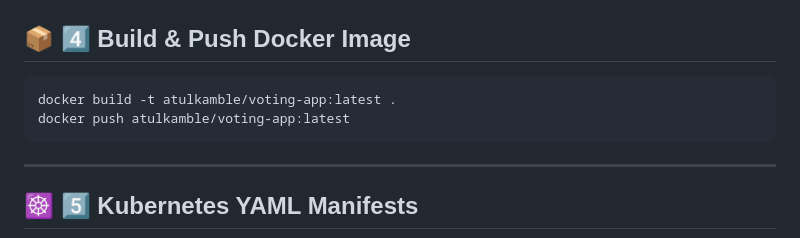
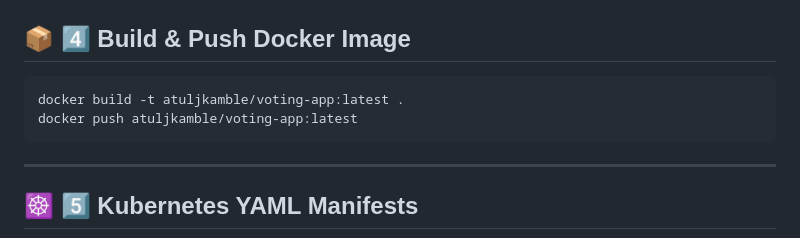
Before and after one commit to atulkamble/voting-app, a Markdown page: README.md, the part around the change. Drawn GitHub-style.

````diff
--- a/README.md
+++ b/README.md
@@ -90,8 +90,8 @@ Flask
 ## 📦 4️⃣ Build & Push Docker Image
 
 ```bash
-docker build -t atulkamble/voting-app:latest .
-docker push atulkamble/voting-app:latest
+docker build -t atuljkamble/voting-app:latest .
+docker push atuljkamble/voting-app:latest
 ```
 
 ---
````
